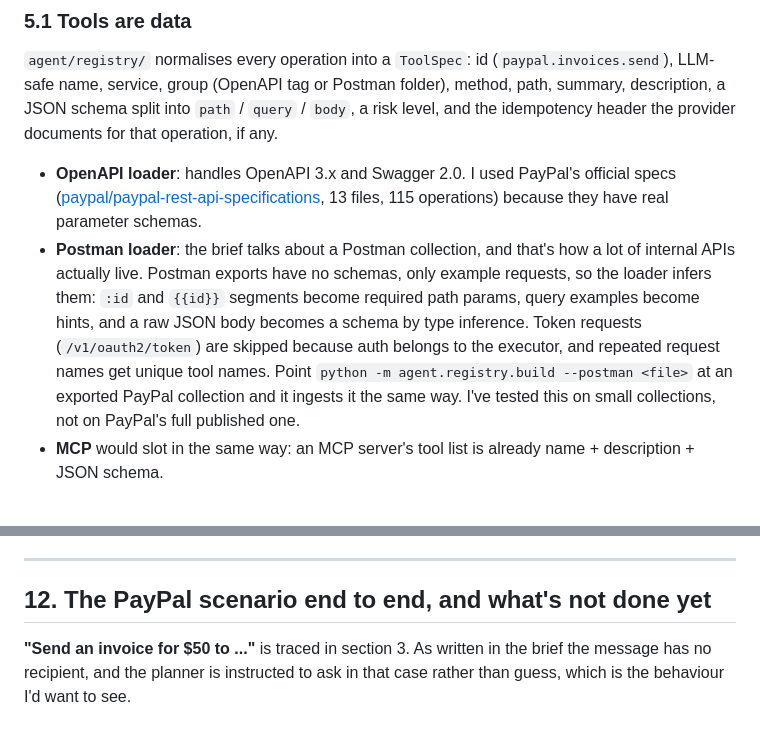
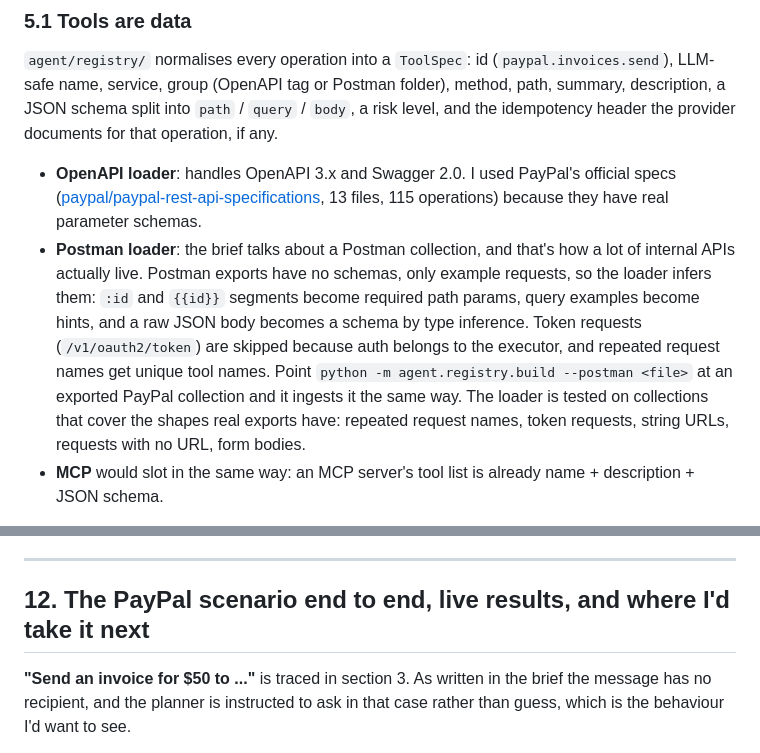
Before and after one commit to vibheeshvs/scalable-agentic-system, a Markdown page: DESIGN.md, 2 parts joined by grey strips. GitHub-like rendering.

```diff
--- a/DESIGN.md
+++ b/DESIGN.md
@@ -113,7 +113,7 @@ This is the core of the design, so I'll go through each layer.
 `agent/registry/` normalises every operation into a `ToolSpec`: id (`paypal.invoices.send`), LLM-safe name, service, group (OpenAPI tag or Postman folder), method, path, summary, description, a JSON schema split into `path` / `query` / `body`, a risk level, and the idempotency header the provider documents for that operation, if any.
 
 - **OpenAPI loader**: handles OpenAPI 3.x and Swagger 2.0. I used PayPal's official specs ([paypal/paypal-rest-api-specifications](https://github.com/paypal/paypal-rest-api-specifications), 13 files, 115 operations) because they have real parameter schemas.
-- **Postman loader**: the brief talks about a Postman collection, and that's how a lot of internal APIs actually live. Postman exports have no schemas, only example requests, so the loader infers them: `:id` and `{{id}}` segments become required path params, query examples become hints, and a raw JSON body becomes a schema by type inference. Token requests (`/v1/oauth2/token`) are skipped because auth belongs to the executor, and repeated request names get unique tool names. Point `python -m agent.registry.build --postman <file>` at an exported PayPal collection and it ingests it the same way. I've tested this on small collections, not on PayPal's full published one.
+- **Postman loader**: the brief talks about a Postman collection, and that's how a lot of internal APIs actually live. Postman exports have no schemas, only example requests, so the loader infers them: `:id` and `{{id}}` segments become required path params, query examples become hints, and a raw JSON body becomes a schema by type inference. Token requests (`/v1/oauth2/token`) are skipped because auth belongs to the executor, and repeated request names get unique tool names. Point `python -m agent.registry.build --postman <file>` at an exported PayPal collection and it ingests it the same way. The loader is tested on collections that cover the shapes real exports have: repeated request names, token requests, string URLs, requests with no URL, form bodies.
 - **MCP** would slot in the same way: an MCP server's tool list is already name + description + JSON schema.
 
 **Schema compaction.** PayPal's `orders.create` body schema is enormous. Before a schema goes to the LLM I resolve `$ref`s, merge `allOf`, drop read-only (server-generated) fields, cap the depth at 4, keep required fields first, cap property counts at deeper levels, and drop noise like `pattern: "^.*$"` and `maxLength: 2147483647`. The API still validates everything and returns a clear 400 if the model gets something wrong, and the repair loop handles that. `invoices.create` goes into the prompt at about 3k tokens with everything needed to invoice someone.
@@ -295,7 +295,7 @@ Three smaller choices:
 
 ---
 
-## 12. The PayPal scenario end to end, and what's not done yet
+## 12. The PayPal scenario end to end, live results, and where I'd take it next
 
 **"Send an invoice for $50 to ..."** is traced in section 3. As written in the brief the message has no recipient, and the planner is instructed to ask in that case rather than guess, which is the behaviour I'd want to see.
 
```
Also changed, not shown: other parts of DESIGN.md (+18 -4 lines).
